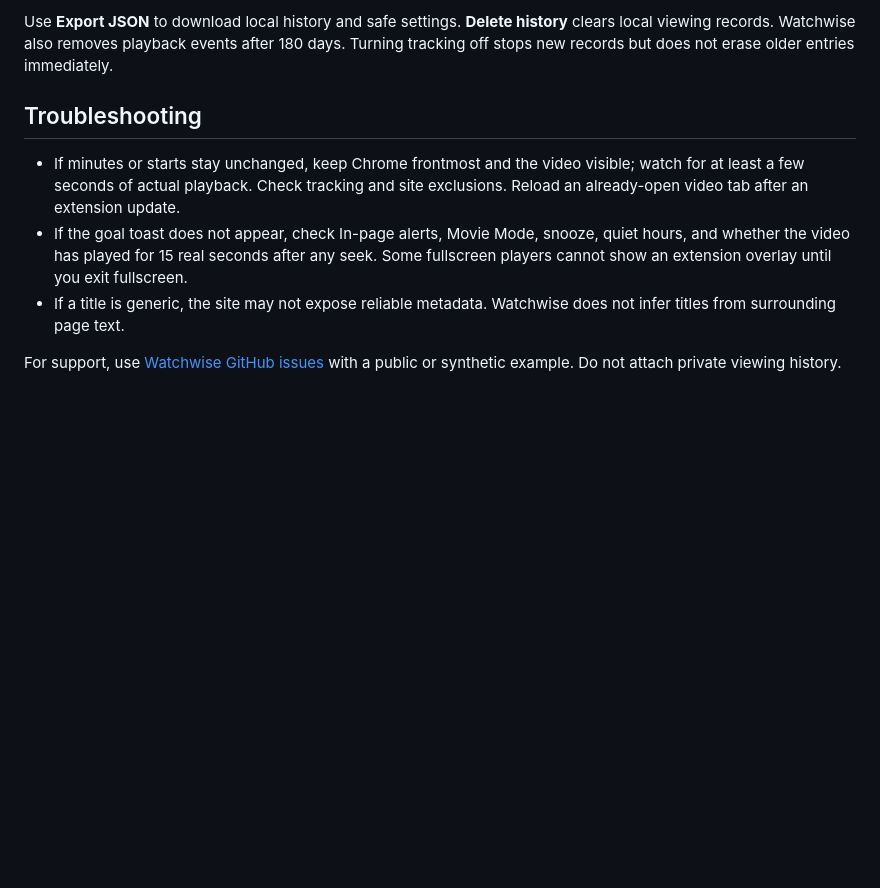
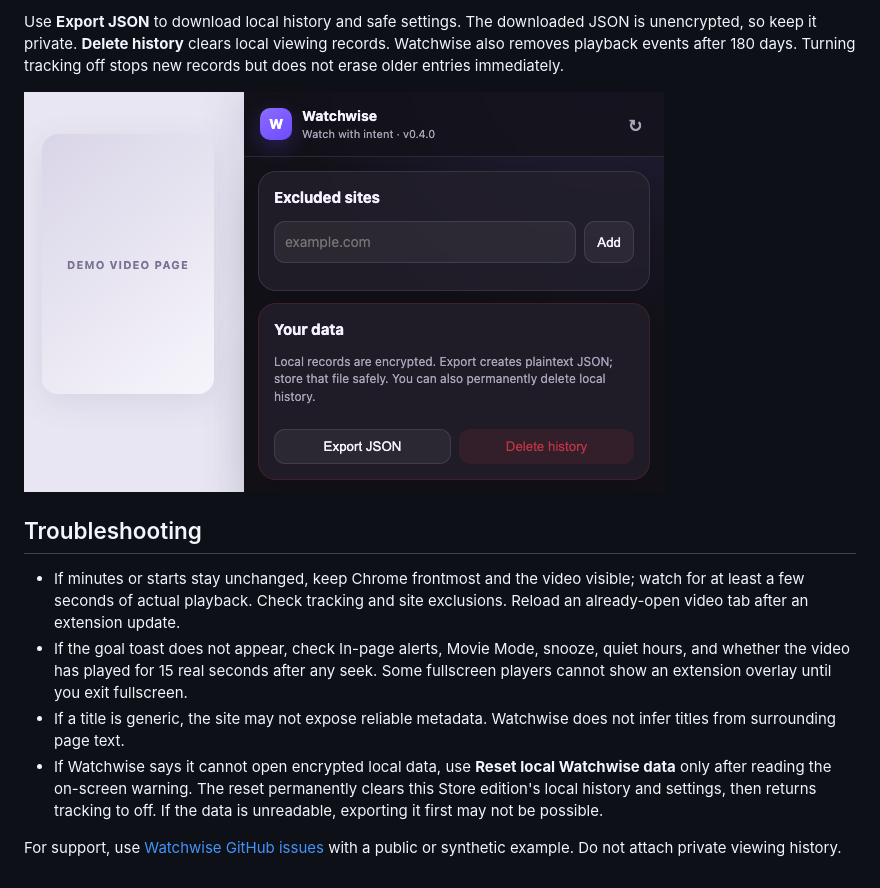
Before and after one commit to amolsharma99/Watchwise, a Markdown page: store/USER_GUIDE.md, the part around one of its changes. Rendered like a GitHub page; pictures changed too: store/screenshots/06-your-data.png (added); blank space fills up the shorter version.

```diff
--- a/store/USER_GUIDE.md
+++ b/store/USER_GUIDE.md
@@ -39,10 +41,13 @@ Watchwise saves eligible video metadata and playback events in local Chrome Inde
 
-Use **Export JSON** to download local history and safe settings. **Delete history** clears local viewing records. Watchwise also removes playback events after 180 days. Turning tracking off stops new records but does not erase older entries immediately.
+Use **Export JSON** to download local history and safe settings. The downloaded JSON is unencrypted, so keep it private. **Delete history** clears local viewing records. Watchwise also removes playback events after 180 days. Turning tracking off stops new records but does not erase older entries immediately.
+
+![Demonstration of site exclusions and local export/delete controls](screenshots/06-your-data.png)
 
 ## Troubleshooting
 
 - If minutes or starts stay unchanged, keep Chrome frontmost and the video visible; watch for at least a few seconds of actual playback. Check tracking and site exclusions. Reload an already-open video tab after an extension update.
 - If the goal toast does not appear, check In-page alerts, Movie Mode, snooze, quiet hours, and whether the video has played for 15 real seconds after any seek. Some fullscreen players cannot show an extension overlay until you exit fullscreen.
 - If a title is generic, the site may not expose reliable metadata. Watchwise does not infer titles from surrounding page text.
+- If Watchwise says it cannot open encrypted local data, use **Reset local Watchwise data** only after reading the on-screen warning. The reset permanently clears this Store edition's local history and settings, then returns tracking to off. If the data is unreadable, exporting it first may not be possible.
 
 For support, use [Watchwise GitHub issues](https://github.com/amolsharma99/Watchwise/issues) with a public or synthetic example. Do not attach private viewing history.
```
Also changed, not shown: other parts of store/USER_GUIDE.md (+8 -6 lines), store/PRIVACY.md (+5 -3 lines), store/screenshots/README.md (added, +5 -0 lines), store/screenshots/01-overview.png (added), store/screenshots/02-breakdown.png (added), store/screenshots/03-goal-checkin.png (added), store/screenshots/04-settings.png (added), store/screenshots/05-interruption-controls.png (added).
